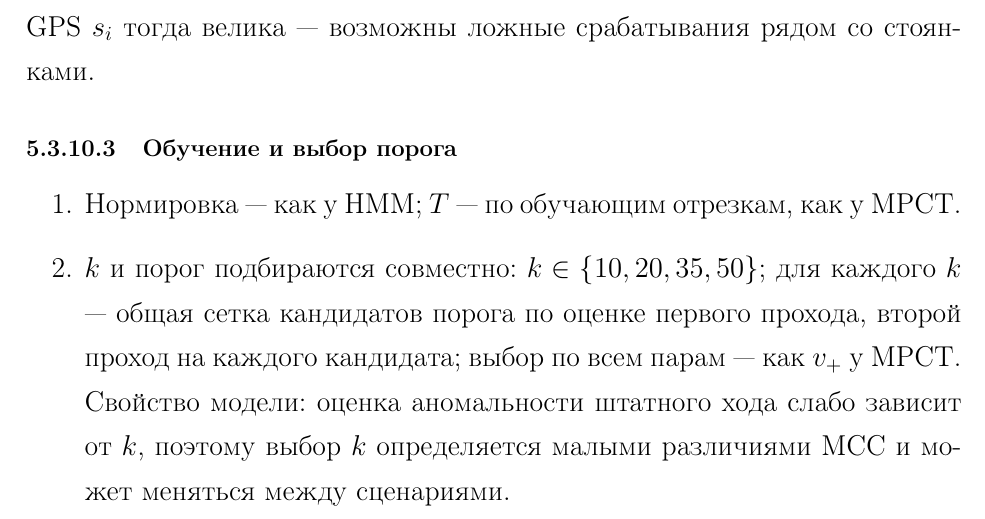
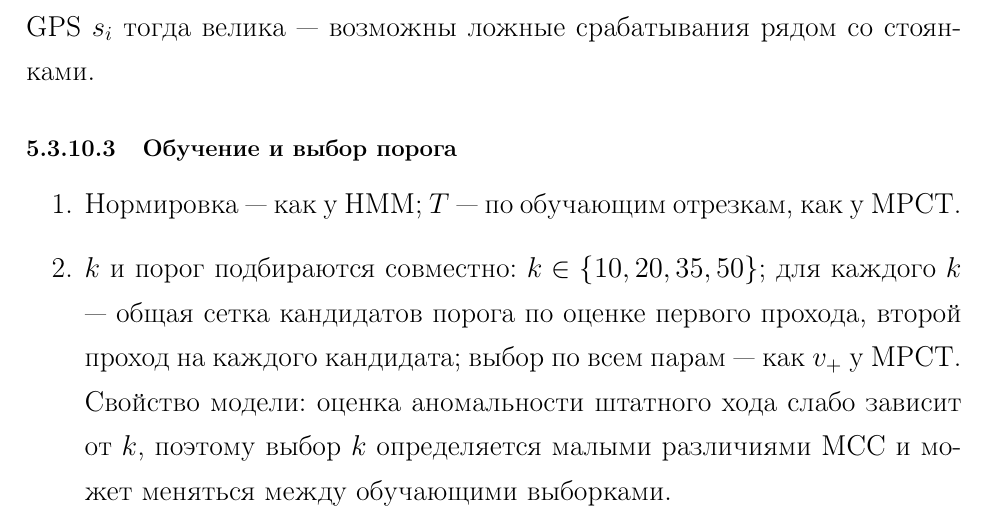
Before and after one commit to Nemo121007/masters-work, a LaTeX document (report/Отчёт.tex): part of page 29 of 43, cut so that both start at the same text. Compiled offline with pdfLaTeX.

Commit message:
report/Отчёт.tex: исправления по сверке с блокнотом — HMM, DBSCAN, Robust PCA, LOF
При переносе определений из DBSCAN в HMM (7239611) замена по первому вхождению сработала не в тех разделах: в HMM осталась ссылка на самого себя и пропал абзац о втором проходе, в DBSCAN этот абзац остался, у Robust PCA удалилась ссылка «Признаки, нормировка и второй проход — как у HMM». Исправлено. LOF: «может меняться между обучающими выборками», как в блокноте.
Сверка: тексты 16 моделей и раздела выводов совпадают с markdown блокнота; 448 ячеек итоговых таблиц совпадают с прогоном; 27 констант кода совпадают с текстом; дымовой прогон — 0 ошибок.

Co-Authored-By: Claude Opus 5.5 <noreply@anthropic.com>

```diff
--- a/report/Отчёт.tex
+++ b/report/Отчёт.tex
@@ -652,7 +650,7 @@
 
 	\begin{enumerate}
 		\item Нормировка --- как у HMM; $T$ --- по обучающим отрезкам, как у MPCT.
-		\item $k$ и порог подбираются совместно: $k\in\{10,20,35,50\}$; для каждого $k$ --- общая сетка кандидатов порога по оценке первого прохода, второй проход на каждого кандидата; выбор по всем парам --- как $v_+$ у MPCT. Свойство модели: оценка аномальности штатного хода слабо зависит от $k$, поэтому выбор $k$ определяется малыми различиями MCC и может меняться между сценариями.
+		\item $k$ и порог подбираются совместно: $k\in\{10,20,35,50\}$; для каждого $k$ --- общая сетка кандидатов порога по оценке первого прохода, второй проход на каждого кандидата; выбор по всем парам --- как $v_+$ у MPCT. Свойство модели: оценка аномальности штатного хода слабо зависит от $k$, поэтому выбор $k$ определяется малыми различиями MCC и может меняться между обучающими выборками.
 	\end{enumerate}
 
 	\subsubsection{Isolation Forest}
```
Also changed, not shown: report/Отчёт.tex (8 more changed lines), 1 other file.
